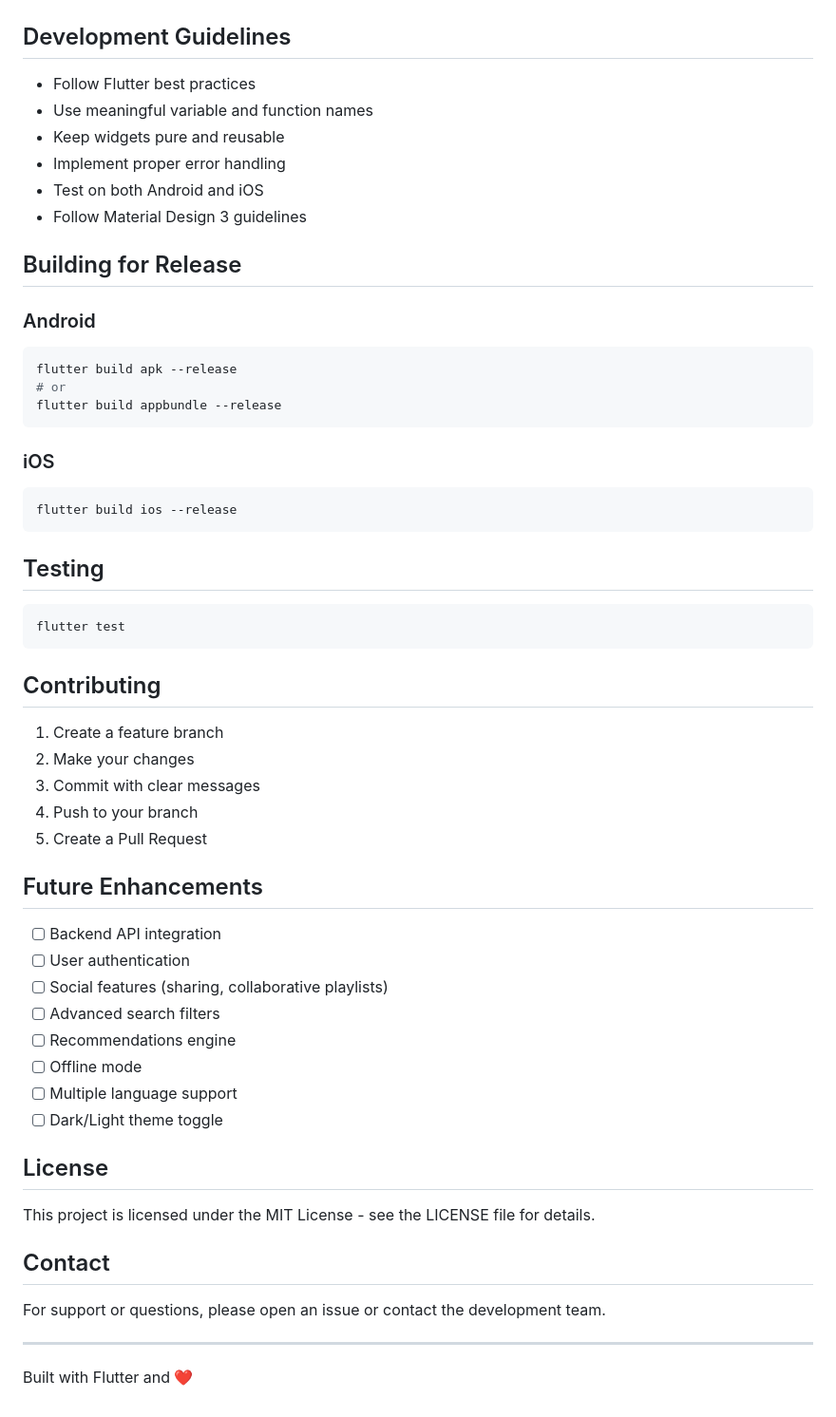
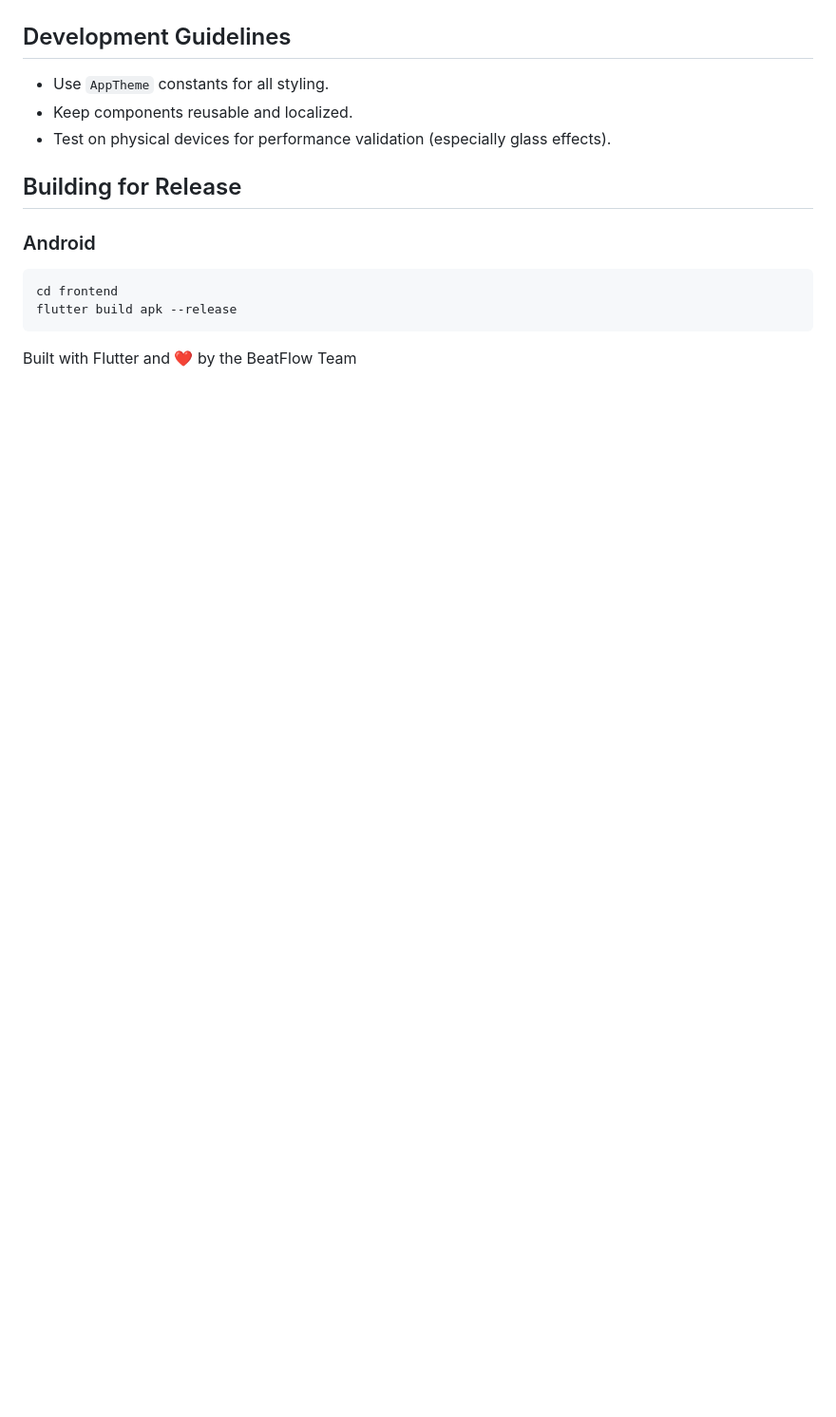
Before and after one commit to vinitgajjar13/BeatFlow, a Markdown page: README.md, the part around one of its changes. Shown at 95% size. Drawn GitHub-style; blank space fills up the shorter version.

````diff
--- a/README.md
+++ b/README.md
@@ -121,60 +106,17 @@ The app follows a multi-layer architecture:
 
 ## Development Guidelines
 
-- Follow Flutter best practices
-- Use meaningful variable and function names
-- Keep widgets pure and reusable
-- Implement proper error handling
-- Test on both Android and iOS
-- Follow Material Design 3 guidelines
+- Use `AppTheme` constants for all styling.
+- Keep components reusable and localized.
+- Test on physical devices for performance validation (especially glass effects).
 
 ## Building for Release
 
 ### Android
 ```bash
+cd frontend
 flutter build apk --release
-# or
-flutter build appbundle --release
 ```
 
-### iOS
-```bash
-flutter build ios --release
-```
 
-## Testing
-
-```bash
-flutter test
-```
-
-## Contributing
-
-1. Create a feature branch
-2. Make your changes
-3. Commit with clear messages
-4. Push to your branch
-5. Create a Pull Request
-
-## Future Enhancements
-
-- [ ] Backend API integration
-- [ ] User authentication
-- [ ] Social features (sharing, collaborative playlists)
-- [ ] Advanced search filters
-- [ ] Recommendations engine
-- [ ] Offline mode
-- [ ] Multiple language support
-- [ ] Dark/Light theme toggle
-
-## License
-
-This project is licensed under the MIT License - see the LICENSE file for details.
-
-## Contact
-
-For support or questions, please open an issue or contact the development team.
-
----
-
-Built with Flutter and ❤️
+Built with Flutter and ❤️ by the BeatFlow Team
````
Also changed, not shown: other parts of README.md (+66 -81 lines), frontend/README.md (deleted, +0 -3 lines).
